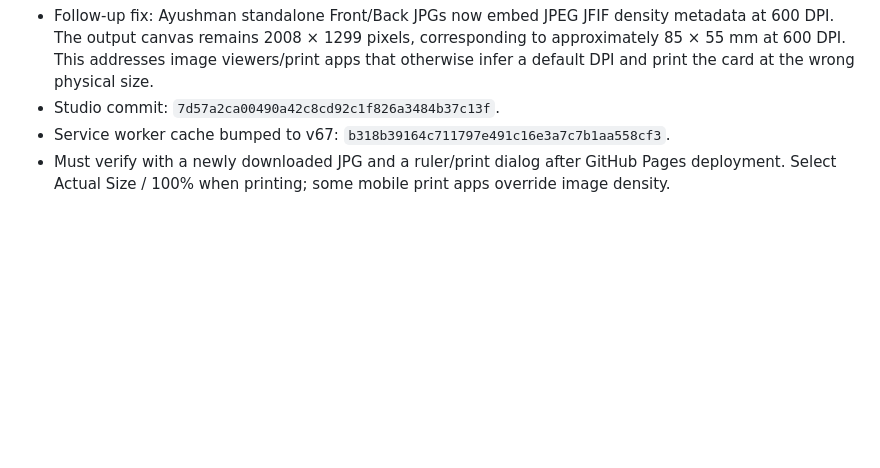
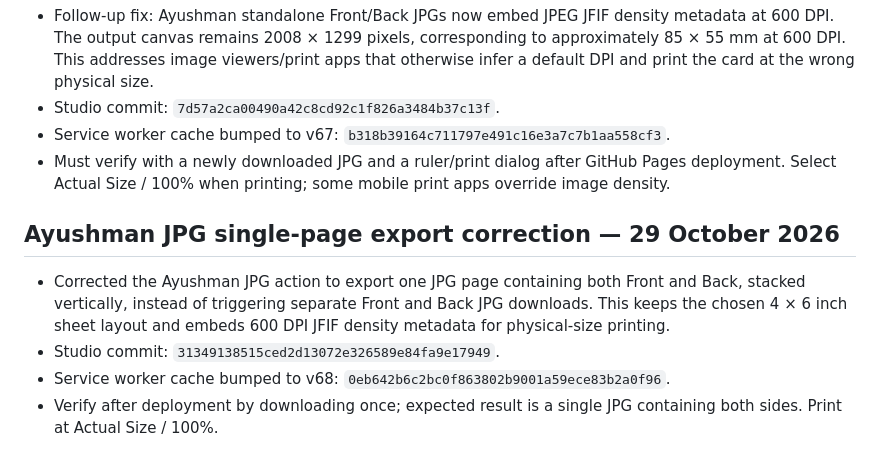
Before and after one commit to barsulkhan/InfoJano, a Markdown page: InfoJano_Smart_Master_Project_LATEST_2026-10-28.md, the part around the change. Drawn GitHub-style; blank space fills up the shorter version.

Commit message:
Record single-page Ayushman JPG export correction

```diff
--- a/InfoJano_Smart_Master_Project_LATEST_2026-10-28.md
+++ b/InfoJano_Smart_Master_Project_LATEST_2026-10-28.md
@@ -407,3 +407,10 @@ Updated: 29 October 2026
 - Studio commit: `7d57a2ca00490a42c8cd92c1f826a3484b37c13f`.
 - Service worker cache bumped to v67: `b318b39164c711797e491c16e3a7c7b1aa558cf3`.
 - Must verify with a newly downloaded JPG and a ruler/print dialog after GitHub Pages deployment. Select Actual Size / 100% when printing; some mobile print apps override image density.
+
+
+## Ayushman JPG single-page export correction — 29 October 2026
+- Corrected the Ayushman JPG action to export one JPG page containing both Front and Back, stacked vertically, instead of triggering separate Front and Back JPG downloads. This keeps the chosen 4 × 6 inch sheet layout and embeds 600 DPI JFIF density metadata for physical-size printing.
+- Studio commit: `31349138515ced2d13072e326589e84fa9e17949`.
+- Service worker cache bumped to v68: `0eb642b6c2bc0f863802b9001a59ece83b2a0f96`.
+- Verify after deployment by downloading once; expected result is a single JPG containing both sides. Print at Actual Size / 100%.
```
